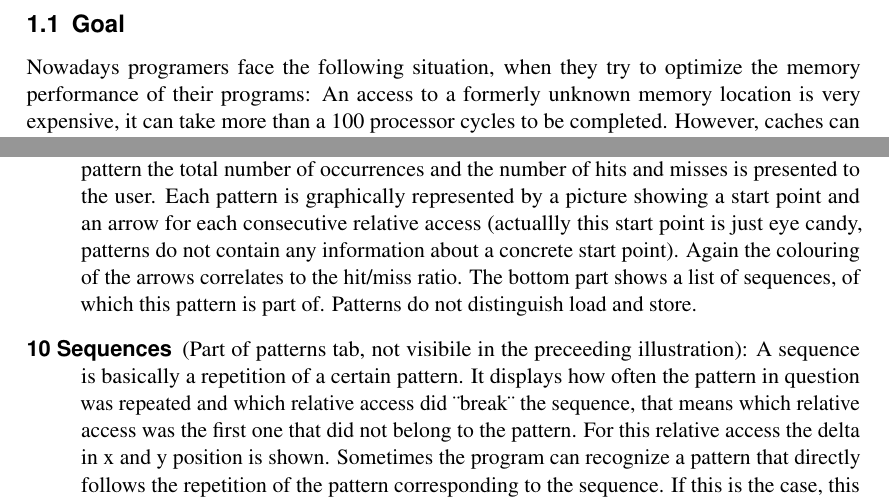
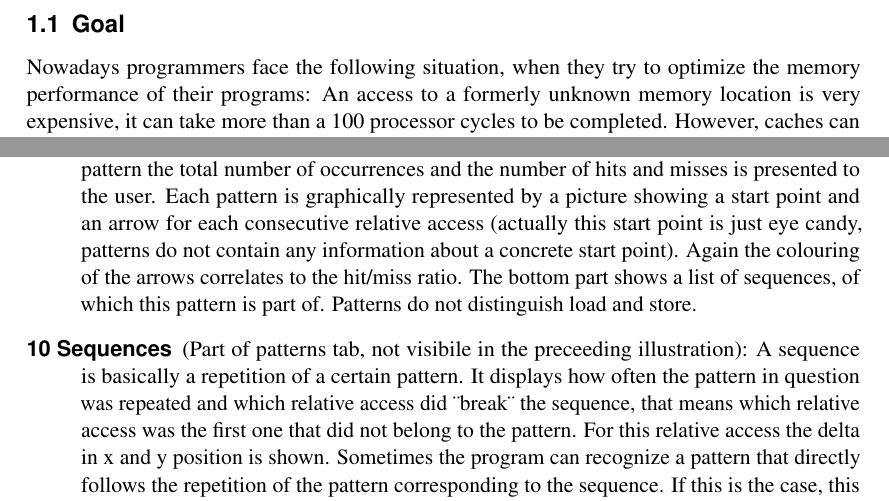
Before and after one commit to jcaesar/ETI-GP-SS12-P5, a LaTeX document (tex/docs/usr/main.tex, which reads tex/docs/usr/abstract.tex, tex/docs/usr/gui/Simon.tex): two parts of pages 2 and 7 of 11, joined at a grey line, cut so that both start at the same text. Compiled offline with pdfLaTeX.

Commit message:
Typos...

```diff
--- a/tex/docs/usr/abstract.tex
+++ b/tex/docs/usr/abstract.tex
@@ -1,5 +1,5 @@
 \subsection{Goal}
-Nowadays programers face the following situation, when they try to optimize the memory performance of their programs: An access to a formerly unknown memory location is very expensive, it can take more than a 100 processor cycles to be completed. However, caches can reduce this time to under 10 cycles for a small subset of the memory. That means, while a programmer can not see that a cache is being used, it's very important to use it efficiently, the difference can make up 90\% of your computation time.\newline
+Nowadays programmers face the following situation, when they try to optimize the memory performance of their programs: An access to a formerly unknown memory location is very expensive, it can take more than a 100 processor cycles to be completed. However, caches can reduce this time to under 10 cycles for a small subset of the memory. That means, while a programmer can not see that a cache is being used, it's very important to use it efficiently, the difference can make up 90\% of your computation time.\newline
 To simplify this, a programmer needs tools. This specific tool we've developed is specialized on algorithms that work on two-dimensional matrices. It tries to visualize regions, access types and patterns so a programmer can decide which part of his algorithm is well-designed in regard to caches.
 
 \subsection{Terminology}
--- a/tex/docs/usr/gui/Simon.tex
+++ b/tex/docs/usr/gui/Simon.tex
@@ -54,7 +54,7 @@ Each pattern consists of a number of relative accesses that are traversed
 in the displayed order. Also for each pattern the total number of
 occurrences and the number of hits and misses is presented to the
 user. Each pattern is graphically represented by a picture showing
-a start point and an arrow for each consecutive relative access (actuallly
+a start point and an arrow for each consecutive relative access (actually
 this start point is just eye candy, patterns do not contain any information
 about a concrete start point). Again
 the colouring of the arrows correlates to the hit/miss ratio. The
```
Also changed, not shown: tex/docs/dev/fileformat/fileformat.tex (+1 -1 lines).
